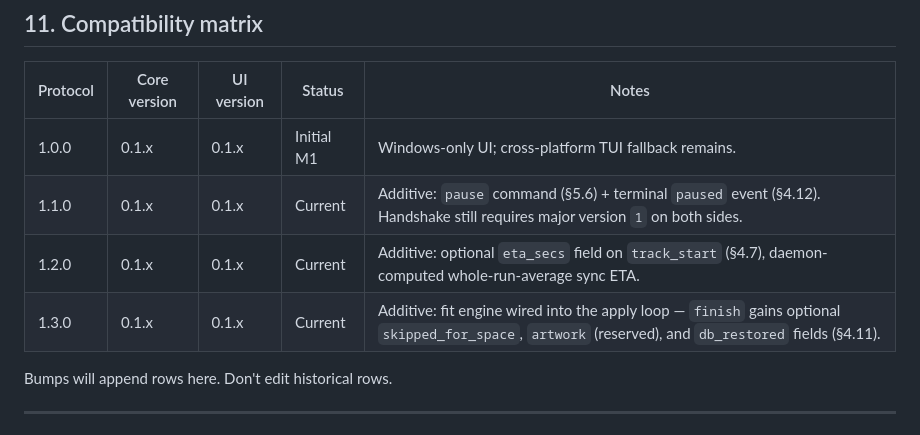
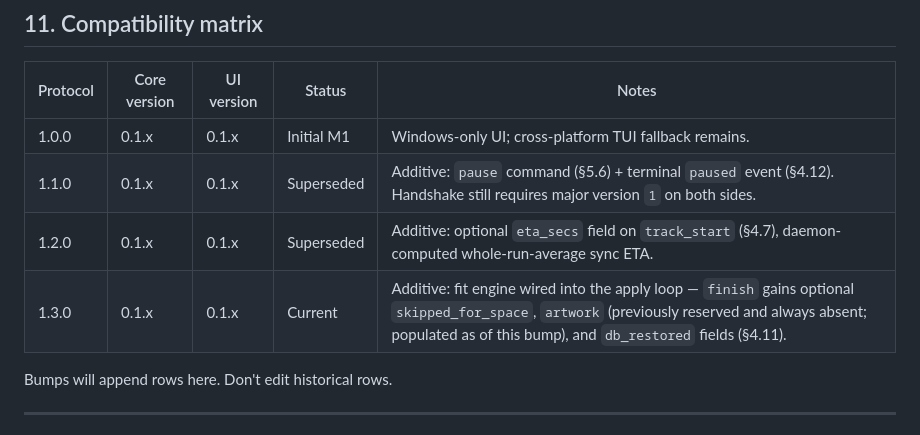
Before and after one commit to itsmichaelwest/classick, a Markdown page: docs/ipc-protocol.md, the part around the change. GitHub-like rendering.

Commit message:
docs(ipc): fix compat matrix Current rows + stale artwork reserved annotation
§11's compat matrix marked all three subprocess-protocol bumps (1.1.0,
1.2.0, 1.3.0) as "Current" — only the latest, 1.3.0, actually is; 1.1.0
and 1.2.0 are superseded by it. Also the 1.3.0 row's "artwork (reserved)"
annotation was stale: §4.11 already documents that field as populated as
of this same bump (Task 13), not reserved-and-absent — reworded the row
to match §4.11's wording.

```diff
--- a/docs/ipc-protocol.md
+++ b/docs/ipc-protocol.md
@@ -737,9 +737,9 @@ Deliberately **not** in v1 — listed so they don't accidentally creep in:
 | Protocol | Core version | UI version | Status     | Notes                                  |
 |----------|--------------|------------|------------|----------------------------------------|
 | 1.0.0    | 0.1.x        | 0.1.x      | Initial M1 | Windows-only UI; cross-platform TUI fallback remains. |
-| 1.1.0    | 0.1.x        | 0.1.x      | Current    | Additive: `pause` command (§5.6) + terminal `paused` event (§4.12). Handshake still requires major version `1` on both sides. |
-| 1.2.0    | 0.1.x        | 0.1.x      | Current    | Additive: optional `eta_secs` field on `track_start` (§4.7), daemon-computed whole-run-average sync ETA. |
-| 1.3.0    | 0.1.x        | 0.1.x      | Current    | Additive: fit engine wired into the apply loop — `finish` gains optional `skipped_for_space`, `artwork` (reserved), and `db_restored` fields (§4.11). |
+| 1.1.0    | 0.1.x        | 0.1.x      | Superseded | Additive: `pause` command (§5.6) + terminal `paused` event (§4.12). Handshake still requires major version `1` on both sides. |
+| 1.2.0    | 0.1.x        | 0.1.x      | Superseded | Additive: optional `eta_secs` field on `track_start` (§4.7), daemon-computed whole-run-average sync ETA. |
+| 1.3.0    | 0.1.x        | 0.1.x      | Current    | Additive: fit engine wired into the apply loop — `finish` gains optional `skipped_for_space`, `artwork` (previously reserved and always absent; populated as of this bump), and `db_restored` fields (§4.11). |
 
 Bumps will append rows here. Don't edit historical rows.
 
```
